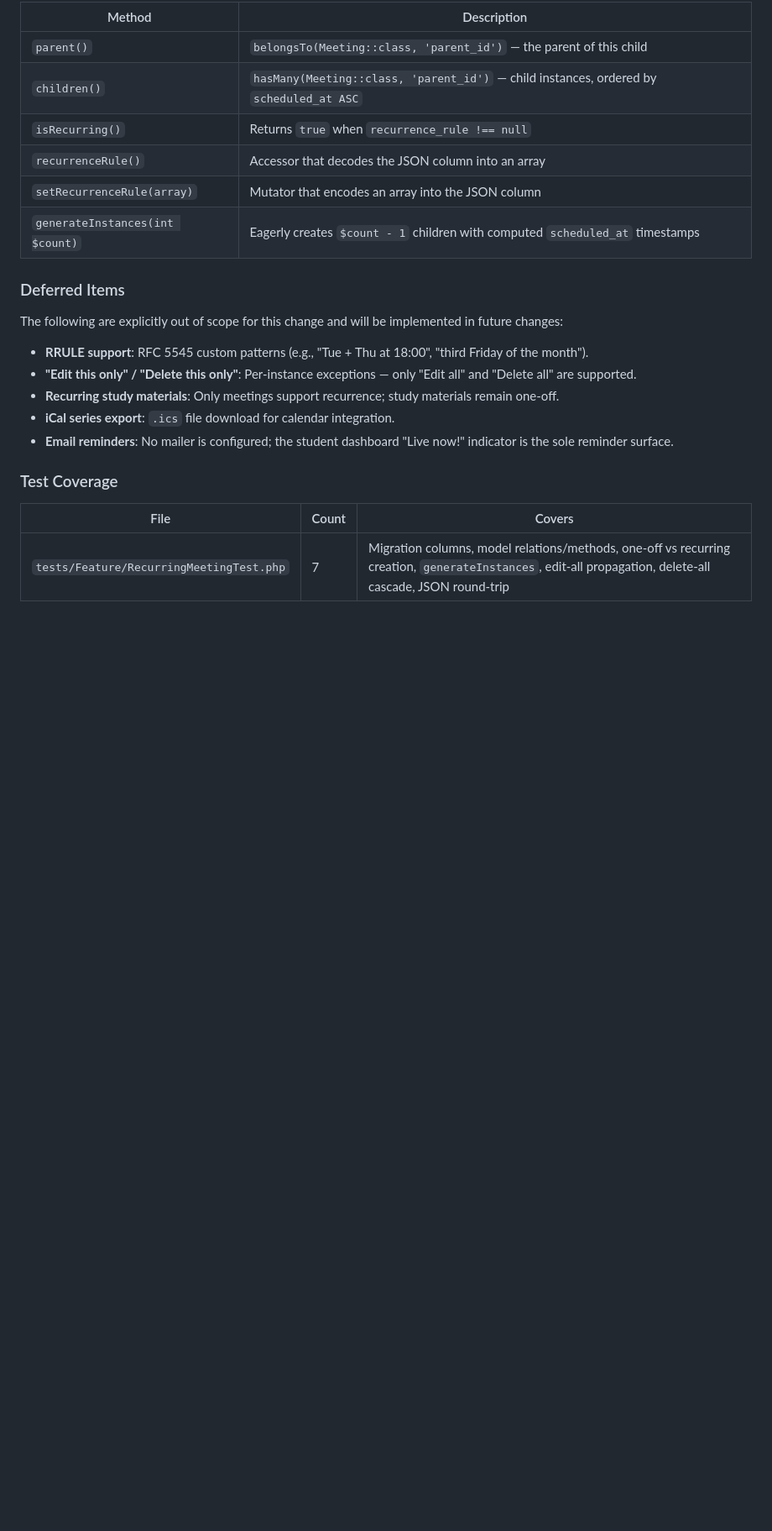
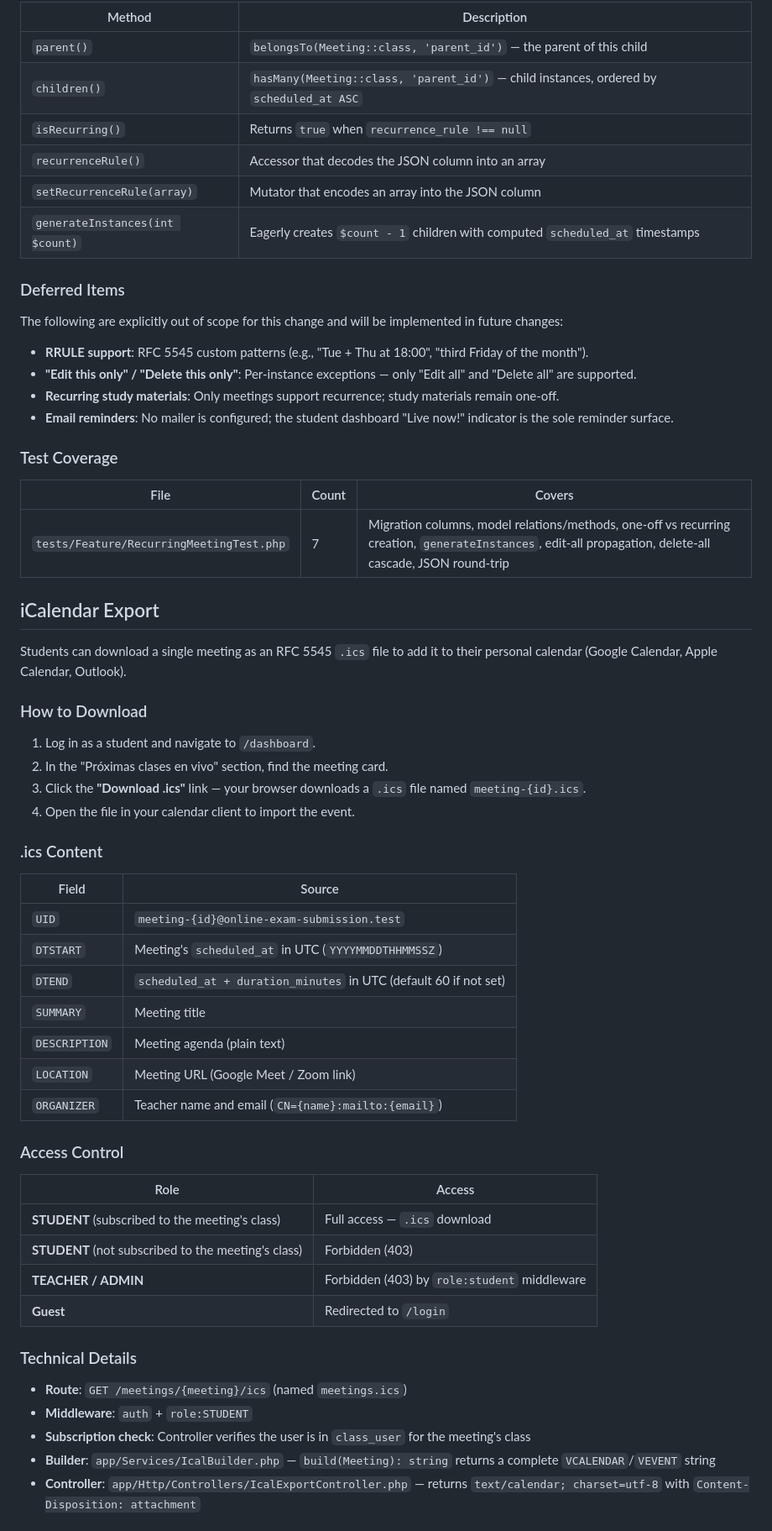
Before and after one commit to carlose119/online-exam-submission, a Markdown page: README.md, the part around one of its changes. Shown at 84% size. Drawn GitHub-style; blank space fills up the shorter version.

Commit message:
docs: add iCalendar export section to README and mark tasks complete

```diff
--- a/README.md
+++ b/README.md
@@ -562,7 +562,6 @@ The following are explicitly out of scope for this change and will be implemente
 - **RRULE support**: RFC 5545 custom patterns (e.g., "Tue + Thu at 18:00", "third Friday of the month").
 - **"Edit this only" / "Delete this only"**: Per-instance exceptions — only "Edit all" and "Delete all" are supported.
 - **Recurring study materials**: Only meetings support recurrence; study materials remain one-off.
-- **iCal series export**: `.ics` file download for calendar integration.
 - **Email reminders**: No mailer is configured; the student dashboard "Live now!" indicator is the sole reminder surface.
 
 ### Test Coverage
@@ -570,3 +569,44 @@ The following are explicitly out of scope for this change and will be implemente
 | File | Count | Covers |
 |------|-------|--------|
 | `tests/Feature/RecurringMeetingTest.php` | 7 | Migration columns, model relations/methods, one-off vs recurring creation, `generateInstances`, edit-all propagation, delete-all cascade, JSON round-trip |
+
+## iCalendar Export
+
+Students can download a single meeting as an RFC 5545 `.ics` file to add it to their personal calendar (Google Calendar, Apple Calendar, Outlook).
+
+### How to Download
+
+1. Log in as a student and navigate to `/dashboard`.
+2. In the "Próximas clases en vivo" section, find the meeting card.
+3. Click the **"Download .ics"** link — your browser downloads a `.ics` file named `meeting-{id}.ics`.
+4. Open the file in your calendar client to import the event.
+
+### .ics Content
+
+| Field | Source |
+|-------|--------|
+| `UID` | `meeting-{id}@online-exam-submission.test` |
+| `DTSTART` | Meeting's `scheduled_at` in UTC (`YYYYMMDDTHHMMSSZ`) |
+| `DTEND` | `scheduled_at + duration_minutes` in UTC (default 60 if not set) |
+| `SUMMARY` | Meeting title |
+| `DESCRIPTION` | Meeting agenda (plain text) |
+| `LOCATION` | Meeting URL (Google Meet / Zoom link) |
+| `ORGANIZER` | Teacher name and email (`CN={name}:mailto:{email}`) |
+
+### Access Control
+
+| Role | Access |
+|------|--------|
+| **STUDENT** (subscribed to the meeting's class) | Full access — `.ics` download |
+| **STUDENT** (not subscribed to the meeting's class) | Forbidden (403) |
+| **TEACHER / ADMIN** | Forbidden (403) by `role:student` middleware |
+| **Guest** | Redirected to `/login` |
+
+### Technical Details
+
+- **Route**: `GET /meetings/{meeting}/ics` (named `meetings.ics`)
+- **Middleware**: `auth` + `role:STUDENT`
+- **Subscription check**: Controller verifies the user is in `class_user` for the meeting's class
+- **Builder**: `app/Services/IcalBuilder.php` — `build(Meeting): string` returns a complete `VCALENDAR`/`VEVENT` string
+- **Controller**: `app/Http/Controllers/IcalExportController.php` — returns `text/calendar; charset=utf-8` with `Content-Disposition: attachment`
+
```
Also changed, not shown: other parts of README.md (+15 -0 lines), 1 other file.
